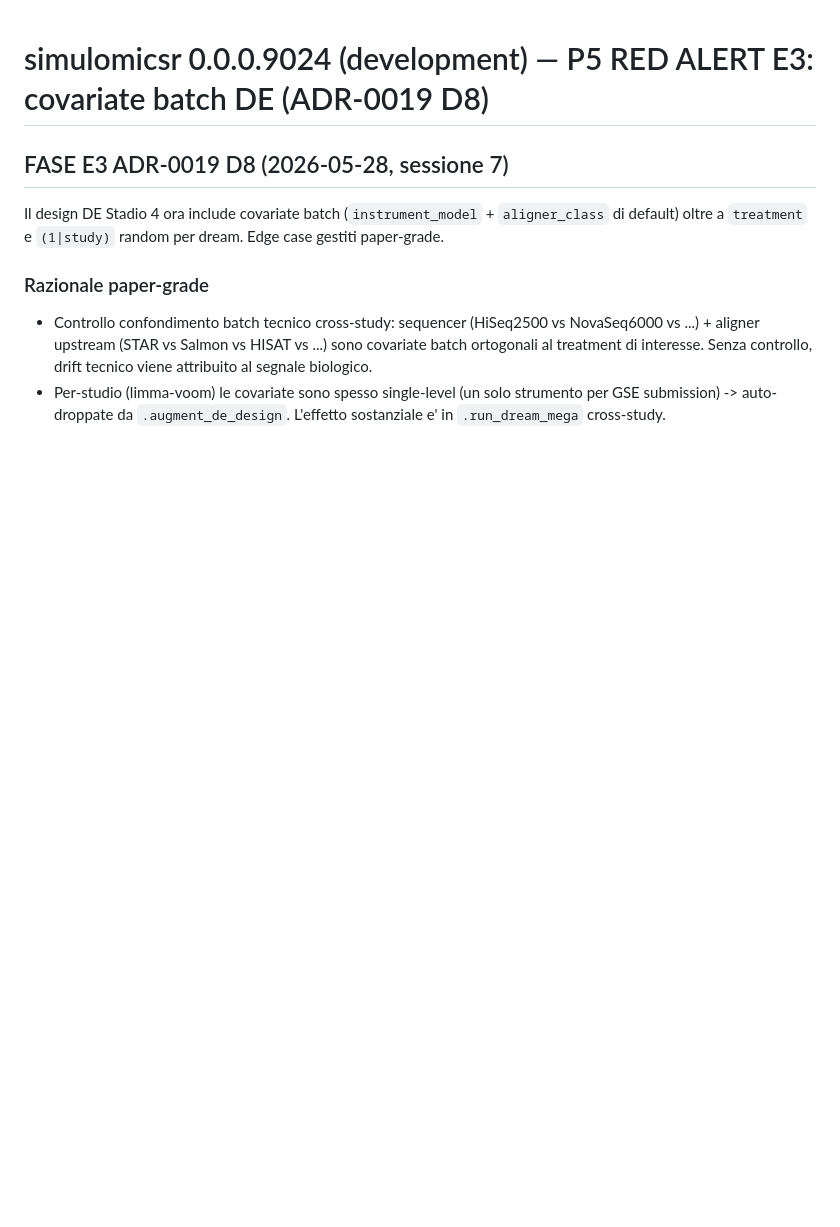
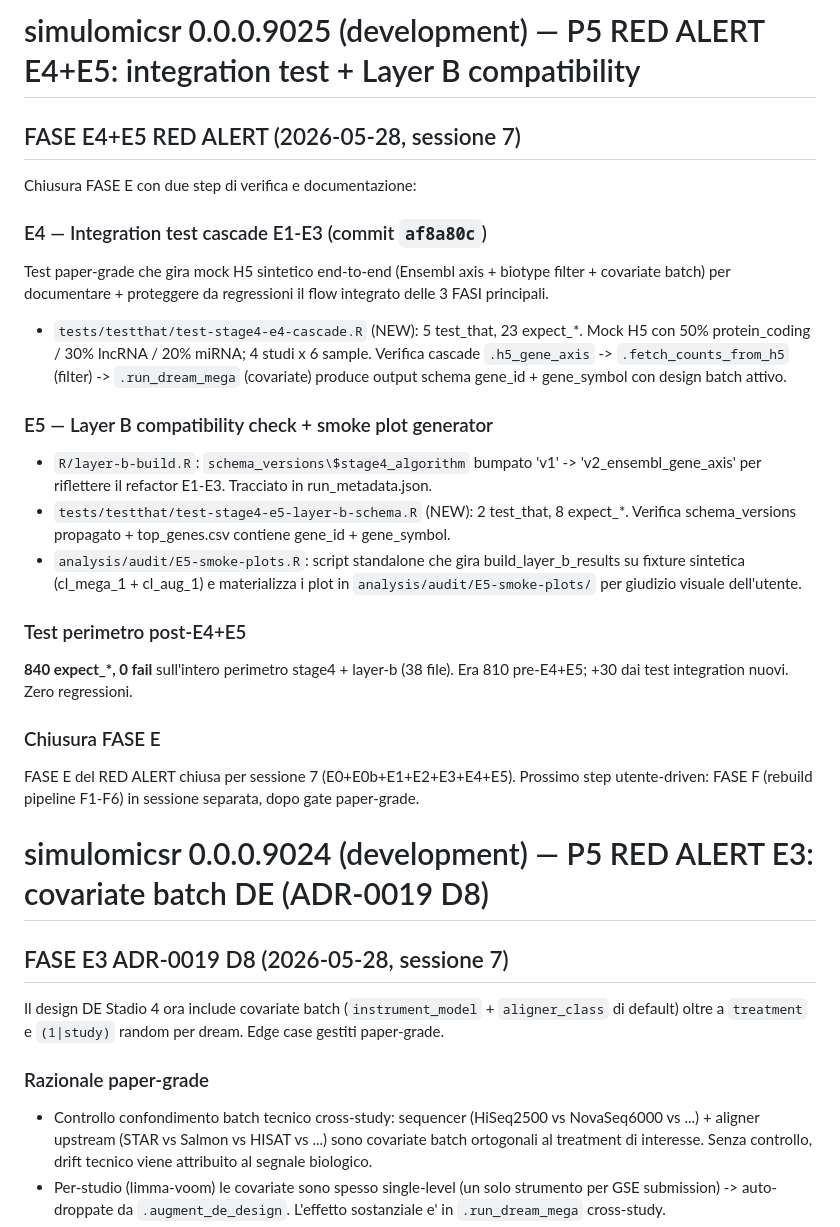
Before and after one commit to UBESP-DCTV/simulomicsr, a Markdown page: NEWS.md, the part around the change. Rendered like a GitHub page; blank space fills up the shorter version.

```diff
--- a/NEWS.md
+++ b/NEWS.md
@@ -1,3 +1,46 @@
+# simulomicsr 0.0.0.9025 (development) — P5 RED ALERT E4+E5: integration test + Layer B compatibility
+
+## FASE E4+E5 RED ALERT (2026-05-28, sessione 7)
+
+Chiusura FASE E con due step di verifica e documentazione:
+
+### E4 — Integration test cascade E1-E3 (commit `af8a80c`)
+
+Test paper-grade che gira mock H5 sintetico end-to-end (Ensembl axis +
+biotype filter + covariate batch) per documentare + proteggere da
+regressioni il flow integrato delle 3 FASI principali.
+
+- `tests/testthat/test-stage4-e4-cascade.R` (NEW): 5 test_that, 23
+  expect_*. Mock H5 con 50% protein_coding / 30% lncRNA / 20% miRNA;
+  4 studi x 6 sample. Verifica cascade `.h5_gene_axis` ->
+  `.fetch_counts_from_h5` (filter) -> `.run_dream_mega` (covariate)
+  produce output schema gene_id + gene_symbol con design batch attivo.
+
+### E5 — Layer B compatibility check + smoke plot generator
+
+- `R/layer-b-build.R`: `schema_versions\$stage4_algorithm` bumpato
+  'v1' -> 'v2_ensembl_gene_axis' per riflettere il refactor E1-E3.
+  Tracciato in run_metadata.json.
+- `tests/testthat/test-stage4-e5-layer-b-schema.R` (NEW): 2 test_that,
+  8 expect_*. Verifica schema_versions propagato + top_genes.csv
+  contiene gene_id + gene_symbol.
+- `analysis/audit/E5-smoke-plots.R`: script standalone che gira
+  build_layer_b_results su fixture sintetica (cl_mega_1 + cl_aug_1)
+  e materializza i plot in `analysis/audit/E5-smoke-plots/` per
+  giudizio visuale dell'utente.
+
+### Test perimetro post-E4+E5
+
+**840 expect_*, 0 fail** sull'intero perimetro stage4 + layer-b (38
+file). Era 810 pre-E4+E5; +30 dai test integration nuovi. Zero
+regressioni.
+
+### Chiusura FASE E
+
+FASE E del RED ALERT chiusa per sessione 7 (E0+E0b+E1+E2+E3+E4+E5).
+Prossimo step utente-driven: FASE F (rebuild pipeline F1-F6) in
+sessione separata, dopo gate paper-grade.
+
 # simulomicsr 0.0.0.9024 (development) — P5 RED ALERT E3: covariate batch DE (ADR-0019 D8)
 
 ## FASE E3 ADR-0019 D8 (2026-05-28, sessione 7)
```
Also changed, not shown: CLAUDE.md (+21 -4 lines), docs/RED_ALERT.md (+30 -2 lines).
